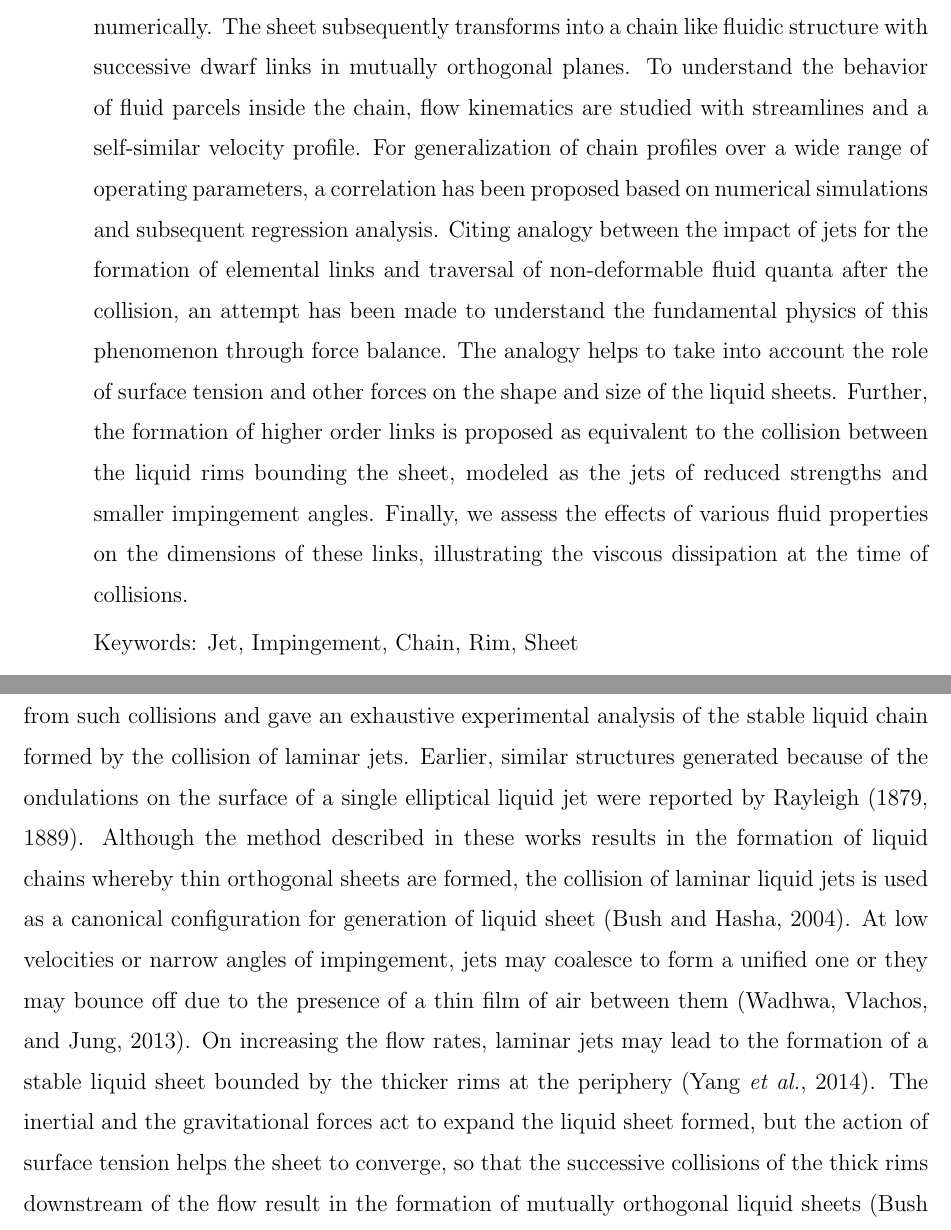
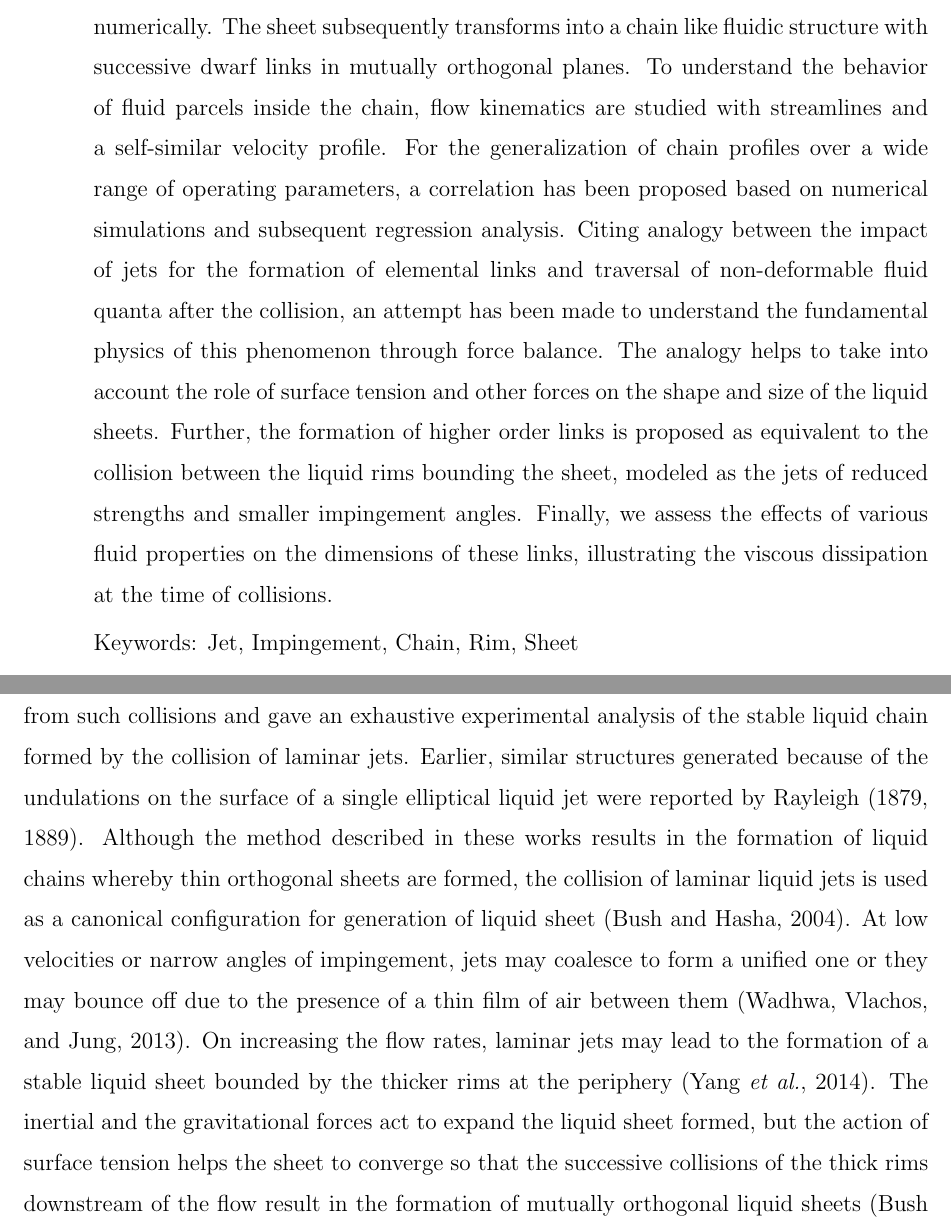
Before and after one commit to VatsalSy/chainPaper, a LaTeX paper (chainPaper.tex): two parts of pages 1 and 2 of 25, joined at a grey line, cut so that both start at the same text. The pictures show the PDF file chainPaper.pdf that the author committed with the source.

Commit message:
finishing up-changes

```diff
--- a/chainPaper.tex
+++ b/chainPaper.tex
@@ -44,13 +44,13 @@ author-year,%
 \date{\today}
 
 \begin{abstract}
-The collision of liquid jets and formation of a sheet in the median plane is illustrated numerically. The sheet subsequently transforms into a chain like fluidic structure with successive dwarf links in mutually orthogonal planes. To understand the behavior of fluid parcels inside the chain, flow kinematics are studied with streamlines and a self-similar velocity profile. For generalization of chain profiles over a wide range of operating parameters, a correlation has been proposed based on numerical simulations and subsequent regression analysis. Citing analogy between the impact of jets for the formation of elemental links and traversal of non-deformable fluid quanta after the collision, an attempt has been made to understand the fundamental physics of this phenomenon through force balance. The analogy helps to take into account the role of surface tension and other forces on the shape and size of the liquid sheets. Further, the formation of higher order links is proposed as equivalent to the collision between the liquid rims bounding the sheet, modeled as the jets of reduced strengths and smaller impingement angles. Finally, we assess the effects of various fluid properties on the dimensions of these links, illustrating the viscous dissipation at the time of collisions.
+The collision of liquid jets and formation of a sheet in the median plane is illustrated numerically. The sheet subsequently transforms into a chain like fluidic structure with successive dwarf links in mutually orthogonal planes. To understand the behavior of fluid parcels inside the chain, flow kinematics are studied with streamlines and a self-similar velocity profile. For the generalization of chain profiles over a wide range of operating parameters, a correlation has been proposed based on numerical simulations and subsequent regression analysis. Citing analogy between the impact of jets for the formation of elemental links and traversal of non-deformable fluid quanta after the collision, an attempt has been made to understand the fundamental physics of this phenomenon through force balance. The analogy helps to take into account the role of surface tension and other forces on the shape and size of the liquid sheets. Further, the formation of higher order links is proposed as equivalent to the collision between the liquid rims bounding the sheet, modeled as the jets of reduced strengths and smaller impingement angles. Finally, we assess the effects of various fluid properties on the dimensions of these links, illustrating the viscous dissipation at the time of collisions.
 \end{abstract}
 \keywords{Jet, Impingement, Chain, Rim, Sheet}
 \maketitle
 
 \section{Introduction}
-Interactions of liquid jets have invoked the curiosity of researchers with their ubiquitous presence, eminent even in the scientific artworks by \cite{da1954notebooks}. The theoretical and experimental analysis accounting for different types of interactions involving liquid jets is classically summarized in a recent effort by \cite{eggers2008physics}. Most elemental among these interactions is the collision between liquid jets, illustrated by \cite{taylor1960formation}, who also presented an impingement theory. Working on this classical formulation, \cite{bush2004collision} introduced several regimes to characterize the different flow structures obtained from such collisions and gave an exhaustive experimental analysis of the stable liquid chain formed by the collision of laminar jets. Earlier, similar structures generated because of the ondulations on the surface of a single elliptical liquid jet were reported by \cite{rayleigh1879capillary,rayleigh1889tension}. Although the method described in these works results in the formation of liquid chains whereby thin orthogonal sheets are formed, the collision of laminar liquid jets is used as a canonical configuration for generation of liquid sheet \citep{bush2004collision}. At low velocities or narrow angles of impingement, jets may coalesce to form a unified one or they may bounce off due to the presence of a thin film of air between them \citep{wadhwa2013noncoalescence}. On increasing the flow rates, laminar jets may lead to the formation of a stable liquid sheet bounded by the thicker rims at the periphery \citep{yang2014liquid}. The inertial and the gravitational forces act to expand the liquid sheet formed, but the action of surface tension helps the sheet to converge, so that the successive collisions of the thick rims downstream of the flow result in the formation of mutually orthogonal liquid sheets \citep{bush2004collision}. Figure~\ref{Figure::schematic}(a) illustrates this structure termed as the liquid chain with the complementary orthogonal sheets forming the different links.\\
+Interactions of liquid jets have invoked the curiosity of researchers with their ubiquitous presence, eminent even in the scientific artworks by \cite{da1954notebooks}. The theoretical and experimental analysis accounting for different types of interactions involving liquid jets is classically summarized in a recent effort by \cite{eggers2008physics}. Most elemental among these interactions is the collision between liquid jets, illustrated by \cite{taylor1960formation}, who also presented an impingement theory. Working on this classical formulation, \cite{bush2004collision} introduced several regimes to characterize the different flow structures obtained from such collisions and gave an exhaustive experimental analysis of the stable liquid chain formed by the collision of laminar jets. Earlier, similar structures generated because of the undulations on the surface of a single elliptical liquid jet were reported by \cite{rayleigh1879capillary,rayleigh1889tension}. Although the method described in these works results in the formation of liquid chains whereby thin orthogonal sheets are formed, the collision of laminar liquid jets is used as a canonical configuration for generation of liquid sheet \citep{bush2004collision}. At low velocities or narrow angles of impingement, jets may coalesce to form a unified one or they may bounce off due to the presence of a thin film of air between them \citep{wadhwa2013noncoalescence}. On increasing the flow rates, laminar jets may lead to the formation of a stable liquid sheet bounded by the thicker rims at the periphery \citep{yang2014liquid}. The inertial and the gravitational forces act to expand the liquid sheet formed, but the action of surface tension helps the sheet to converge so that the successive collisions of the thick rims downstream of the flow result in the formation of mutually orthogonal liquid sheets \citep{bush2004collision}. Figure~\ref{Figure::schematic}(a) illustrates this structure termed as the liquid chain with the complementary orthogonal sheets forming the different links.\\
 \begin{figure*}
 	\centering
 	\includegraphics[width=\textwidth]{Figure1}
@@ -60,7 +60,7 @@ Interactions of liquid jets have invoked the curiosity of researchers with their
 In this context it can be mentioned that an increase in jet velocity, due to several instability modes, leads to ejection of droplets from the liquid rim \citep{bremond2006atomization}, fluid fishbones \citep{bush2004collision} and flapping sheet \citep{villermaux2002life}. The stable chain regime is not just an idealization of the violent flapping \citep{ibrahim1991impinging}, but also holds physical significance for the exploration of fundamental physics behind atomization. Moreover, these structures can be used as wall-free continuous reactors \citep{erni2013free} as well.\\
 Keeping these fascinating applications in mind, a range of experimental works can be found exploring the formation of stable liquid sheets using viscous jets \citep{choo2001parametric,choo2002velocity,bush2004collision}. Using Particle Image Velocimetry (PIV) technique, radial streamlines are observed near the point of impingement and the fluid parcels travel towards the periphery resulting in the formation of the thick rim due to fluid accumulation \citep{choo2002velocity,bush2004collision}. The rim is stable as long as the curvature-dependent surface tension force provides the necessary centripetal acceleration as the fluid packets in the rim accelerate owing to loss in gravitational potential \citep{bremond2006atomization}. On balancing the two, \cite{taylor1960formation} developed an expression for the sheet radius, verified to describe the experimental results of \cite{bush2004collision} reasonably well. Emphasis has been also given by \cite{bush2004collision} for prediction of shapes of leaf-like links forming chain structure. However, the mathematical model requires input from the experiments so as to close the system of differential equations. Isolated numerical efforts are also found describing different possible outcomes due to liquid jets interactions.\\
 As a part of their study, \cite{chen2013high} have shown the formation of liquid chain using Finite Volume based Volume of Fluid (VOF) framework. Recently, \cite{da2016surface} also demonstrated the formation of liquid chain using Boundary Element Method (BEM) but, their exhibition of chain-like structure along with other physical jet related structures is limited to inviscid fluids.\\
-Critical assessment of literature reveals that an in-depth study of fluid chain regime is still due which can explore fundamental physics behind the formation of primary link and establish a relation between successive diminishing links. A major challenge that lies in the prediction of the chain-like structure is the proper resolution of the sheet (approximately $1/100^{th}$ of jet diameter) between the rims, which are supposed to mingle once again for forming next link in a mutually perpendicular plane. Figure~\ref{Figure::schematic}(b) demonstrates the presence of a diversity of length scales in such a simplistic fluid link. We have studied the overall behavior of the fluid chain while focusing on the physics of flow for the primary link by analyzing the dimensional characteristics and velocity fields. Special attention is given to the second and third collisions, leading to the formation of the subsequent mutually orthogonal links. The collision of liquid jets is modeled in a manner analogous to the collision of discreet non-deformable fluid parcels (hereinafter referred as fluid quanta or particles). Post collision, the effect of surface and viscous forces is included with a constant magnitude force, which is always perpendicular to the trajectory of individual fluid quantum. This helps to understand the dynamics of liquid sheet formation. The second important aspect of our work is to generalize the impingement model for the entire chain structure, taking into account the reduced strength of rims that collide to form the subsequent perpendicular links. In the next section, the numerical framework employed in this work is briefly explained before reporting mesh sensitivity analysis and validation.
+Critical assessment of literature reveals that an in-depth study of fluid chain regime is still due which can explore fundamental physics behind the formation of primary link and establish a relation between successive diminishing links. A major challenge that lies in the prediction of the chain-like structure is the proper resolution of the sheet (approximately $1/100^{th}$ of jet diameter) between the rims, which are supposed to mingle once again for forming next link in a mutually perpendicular plane. Figure~\ref{Figure::schematic}(b) demonstrates the presence of a diversity of length scales in such a simplistic fluid link. We have studied the overall behavior of the fluid chain while focusing on the physics of flow for the primary link by analyzing the dimensional characteristics and velocity fields. Special attention is given to the second and third collisions, leading to the formation of the subsequent mutually orthogonal links. The collision of liquid jets is modeled in a manner analogous to the collision of discreet non-deformable fluid parcels (hereinafter referred as fluid quanta or particles). Post-collision, the effect of surface and viscous forces is included with a constant magnitude force, which is always perpendicular to the trajectory of individual fluid quantum. This helps to understand the dynamics of liquid sheet formation. The second important aspect of our work is to generalize the impingement model for the entire chain structure, taking into account the reduced strength of rims that collide to form the subsequent perpendicular links. In the next section, the numerical framework employed in this work is briefly explained before reporting mesh sensitivity analysis and validation.
 \section{Numerical framework}
 \begin{figure*}
 	\centering
@@ -68,7 +68,7 @@ Critical assessment of literature reveals that an in-depth study of fluid chain
 	\caption{(a) Mesh sensitivity analysis for a representative chain structure with the outer periphery and velocity profile near the inlet and (b) representation of the Adaptive Mesh Refinement (AMR) technique at critical locations.}
 	\label{Figure::gisetal}
 \end{figure*}
-The collision of liquid jets has been studied in three-dimensional finite volume framework. Open source, time-dependent, multi-fluid, Navier-Stokes solver, Gerris is used for the current study \citep{Popinet2003}. The spatial discretization of the domain is undertaken using an octree based structured hierarchical grid system, locally refined near the interface. Conventional mass and momentum conservation equations for incompressible flow have been solved in presence of the interface specific surface tension force ($\sigma \kappa$, where $\sigma$ is the surface tension coefficient and $\kappa$ denotes the curvature of the interface) and gravitational force density ($\rho g$, where $\rho$ is the density of fluid and $g$ acceleration due to gravity). The interface tracking is done using the Volume Of Fluid (VOF), a front capturing approach involving volume fraction of liquid, defined as $\Psi(x_i, t)$, at the spatial and temporal instance of $x_i$ and $t$ respectively. The density and viscosity for the study can be described using equation~\ref{Equation::general} in terms of a generic property $A$.
+The collision of liquid jets has been studied in three-dimensional finite volume framework. Open source, time-dependent, multi-fluid, Navier-Stokes solver, Gerris is used for the current study \citep{Popinet2003}. The spatial discretization of the domain is undertaken using an octree-based structured hierarchical grid system, locally refined near the interface. Conventional mass and momentum conservation equations for incompressible flow have been solved in presence of the interface specific surface tension force ($\sigma \kappa$, where $\sigma$ is the surface tension coefficient and $\kappa$ denotes the curvature of the interface) and gravitational force density ($\rho g$, where $\rho$ is the density of fluid and $g$ acceleration due to gravity). The interface tracking is done using the Volume Of Fluid (VOF), a front capturing approach involving volume fraction of liquid, defined as $\Psi(x_i, t)$, at the spatial and temporal instance of $x_i$ and $t$ respectively. The density and viscosity for the study can be described using equation~\ref{Equation::general} in terms of a generic property $A$.
 \begin{equation} \label{Equation::general}
 A (\Psi) = \Psi A_1 + (1-\Psi)A_2 \: \: \:  \forall  \: A \in \{\rho, \mu\}
 \end{equation}
@@ -98,7 +98,7 @@ As the laminar liquid jets collide, a thin sheet bounded by thicker rims is form
 	\caption{Flow kinematics of the fluid parcels: (a) velocity vector field for two representative cases, (b) variation of velocity in the radial direction for four representative cases and (c) their radially averaged sheet velocity $\left(u_s(\theta)\right)$, non-dimensionalized with the average sheet velocity $\left(u_0\right)$ along the azimuthal direction in the sheet. The parameters identifying the identity of the cases follow ($\alpha$, $Fr$, $Re/Fr$, $Bo$).}
 	\label{Figure::velocityVectors}%\vspace{-2mm}
 \end{figure*}
-Jets progress towards each other and collide at a point in the median sheet plane to form a sheet bounded by leaf-like rims. Fast moving, the thin sheet possess radial velocity pattern emerging from a stagnation point, $\delta_\pi$ higher than the impingement location. \cite{inamura2014effect} have established $\delta_\pi = \lambda d_j/(2\sin\alpha)$, where the factor $\lambda$ is a function of the impingement angle. It needs to be noted that $\delta_\pi$ changes its value, depending upon the angle of impingement and can taken as parameter. Considering $\delta_\pi$ and velocity vectors obtained from numerical simulations for two sets of non-dimensional numbers, flow pattern inside the sheet is reported in figure~\ref{Figure::velocityVectors}(a). It can be observed that velocity vectors follow a self-similar smooth path, as traced by sheet boundary. An increase of sheet span can be also noticed from the figure for a higher velocity of impacting jets. An effort has been made to observe the steady average flow $\left(u_f(r,\theta)\right)$ across the thickness of the sheet at a given radial and azimuthal point. It can be expressed as equation~\ref{Equation::uf}, where $Y$ is the coordinate direction parallel to link's thickness.
+Jets progress towards each other and collide at a point in the median sheet plane to form a sheet bounded by leaf-like rims. Fast moving, the thin sheet possess radial velocity pattern emerging from a stagnation point, $\delta_\pi$ higher than the impingement location. \cite{inamura2014effect} have established $\delta_\pi = \lambda d_j/(2\sin\alpha)$, where the factor $\lambda$ is a function of the impingement angle. It needs to be noted that $\delta_\pi$ changes its value, depending upon the angle of impingement and can be taken as a parameter. Considering $\delta_\pi$ and velocity vectors obtained from numerical simulations for two sets of non-dimensional numbers, flow pattern inside the sheet is reported in figure~\ref{Figure::velocityVectors}(a). It can be observed that velocity vectors follow a self-similar smooth path, as traced by sheet boundary. An increase of sheet span can be also noticed from the figure for a higher velocity of impacting jets. An effort has been made to observe the steady average flow $\left(u_f(r,\theta)\right)$ across the thickness of the sheet at a given radial and azimuthal point. It can be expressed as equation~\ref{Equation::uf}, where $Y$ is the coordinate direction parallel to link's thickness.
 \begin{equation}\label{Equation::uf}
 u_f(r,\theta) = \int_{0}^{1}\sqrt{V_iV_i}d(Y/h)
 \end{equation}
```
Also changed, not shown: chainPaper.pdf, chainPaper.tex (2 more changed lines), 2 other files.
